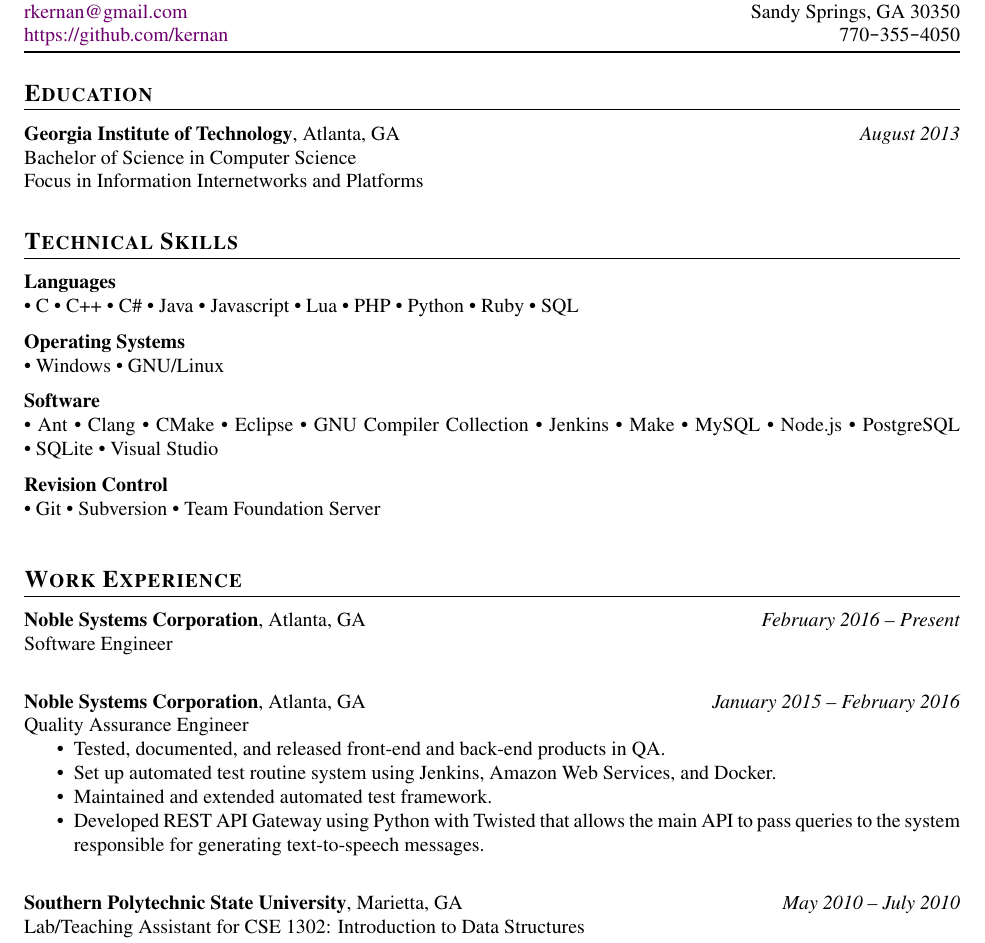
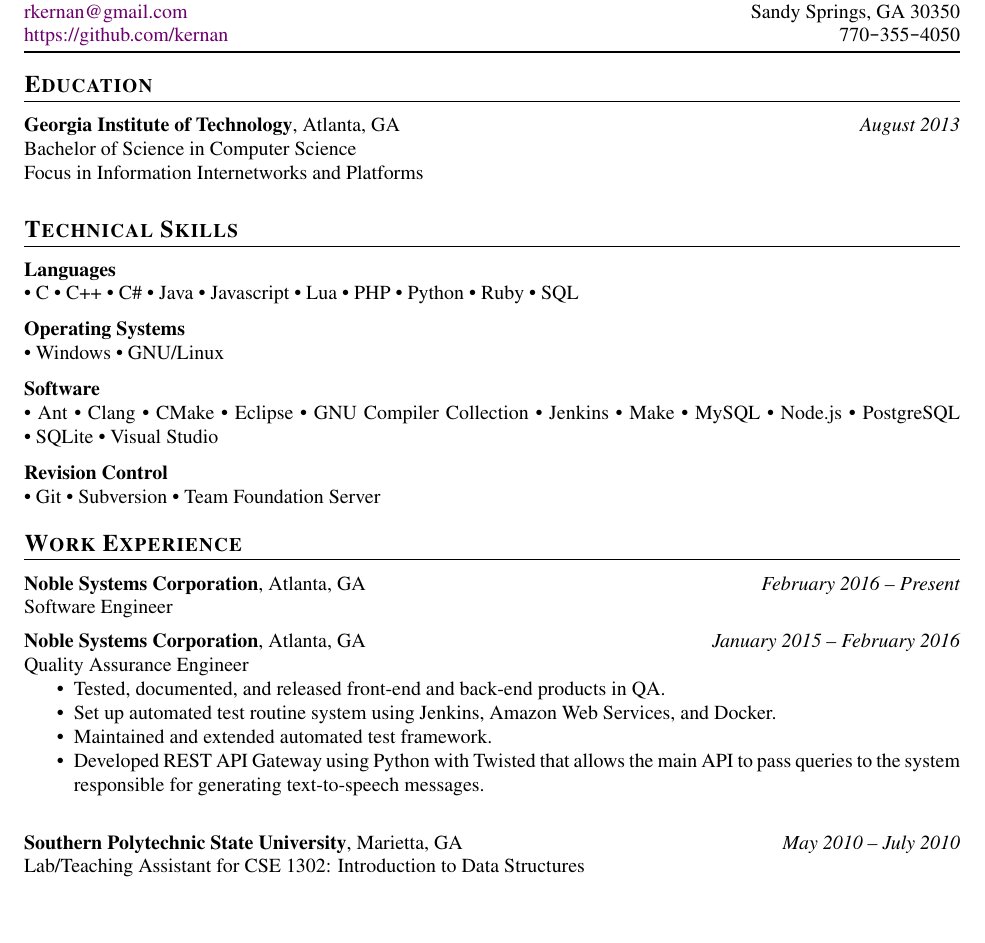
Before and after one commit to rkernan/resume, a LaTeX CV (resume.tex): part of the page, cut so that both start at the same text, the shorter picture padded with empty space. Compiled offline with pdfLaTeX.

Commit message:
Fixed formatting so manual spacing is no longer required.

```diff
--- a/resume.tex
+++ b/resume.tex
@@ -5,7 +5,7 @@
 
 % sections
 \usepackage{titlesec}
-\titlespacing*{\section}{0em}{0em}{0.8em}
+\titlespacing*{\section}{0em}{1em}{0.8em}
 \titleformat{\section}{\normalfont\large\sc\bfseries}{}{0em}{}[{\titlerule[0.5pt]}]
 
 % lists
@@ -47,7 +47,9 @@
 \newcommand{\dates}[1]{\def\@dates{#1}}
 \entry{}
 \dates{}
-\newenvironment{datedentry}{\noindent{\bf\@entry}\hfill{\it\@dates\linebreak\/}}{\vspace{0.5em}}
+\newenvironment{datedentry}
+	{\noindent{\bf\@entry}\hfill{\it\@dates\linebreak\/}}
+	{\vspace{0.5em}\hspace{1em}}
 \makeatother
 
 % location entry
@@ -56,7 +58,9 @@
 \entry{}
 \location{}
 \dates{}
-\newenvironment{locationentry}{\noindent{\bf \@entry}, \@location\hfill{\it\@dates\linebreak\/}}{\vspace{0.5em}}
+\newenvironment{locationentry}
+	{\noindent{\bf \@entry}, \@location\hfill{\it\@dates\linebreak\/}}
+	{\vspace{0.5em}\hspace{1em}}
 \makeatother
 
 % links
@@ -77,8 +81,6 @@
 
 \thispagestyle{empty}
 
-\hspace{2em} % FIXME
-
 \section{Education}
 
 \entry{Georgia Institute of Technology}
@@ -135,18 +135,14 @@
 		\end{inparaitem}
 \end{description}
 
-\hspace{2em} % FIXME
-
 \section{Work Experience}
 
 \entry{Noble Systems Corporation}
 \location{Atlanta, GA}
-\dates{February 2016 -- Present} % chktex 8
+\dates{February 2016 -- Present}
 \begin{locationentry}
 	Software Engineer
 \end{locationentry}
-
-\hspace{1em} % FIXME
 
 \entry{Noble Systems Corporation}
 \location{Atlanta, GA}
@@ -165,8 +161,6 @@
 	\end{itemize}
 \end{locationentry}
 
-\hspace{1em} % FIXME
-
 \entry{Southern Polytechnic State University}
 \location{Marietta, GA}
 \dates{May 2010 -- July 2010} % chktex 8
```
Also changed, not shown: resume.tex (2 more changed lines).
